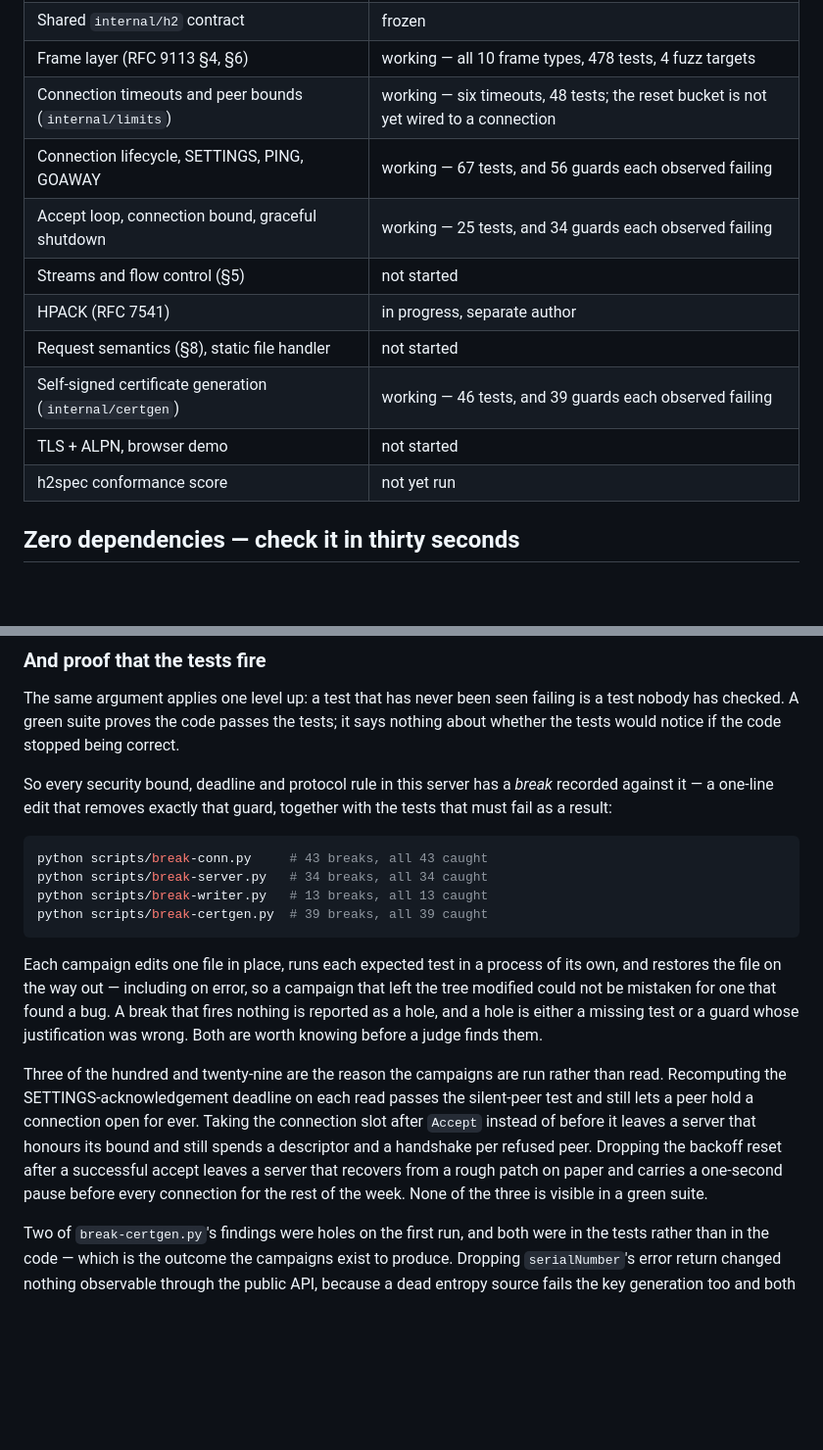
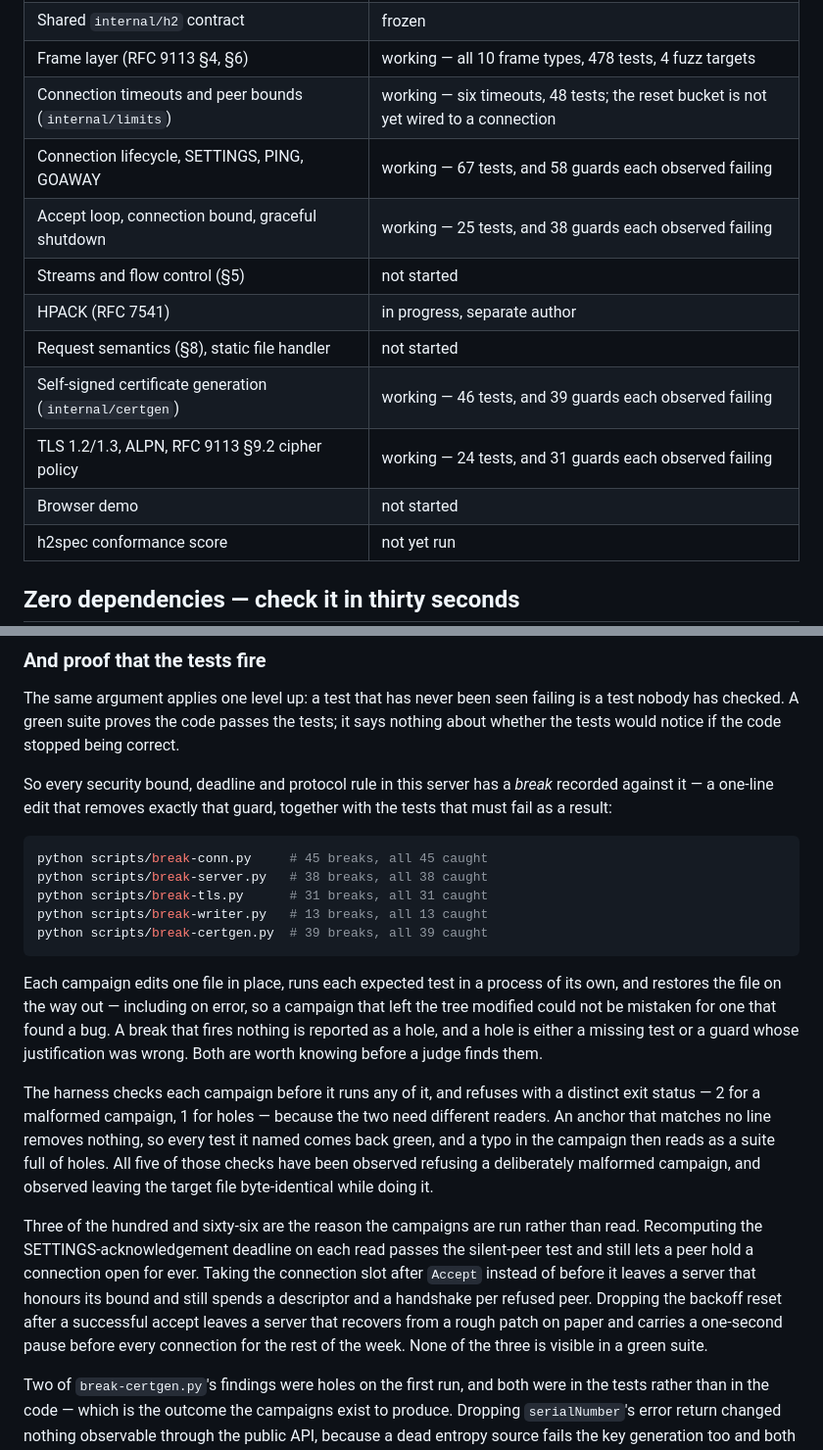
Before and after one commit to choksi2212/zerodeps-hackk, a Markdown page: README.md, 2 parts joined by grey strips. Shown at 98% size. GitHub-like rendering; blank space fills up the shorter version.

Commit message:
README: record the TLS layer and what its campaign measured
The status table splits TLS from the browser demo, since the first works and the
second has not been started. Counts brought up to date: 58 guards on the
connection layer, 38 on the accept layer, 31 on TLS, 166 in total.

Four new paragraphs, all of them things a reader would otherwise have to
reconstruct: the two self-referential assertions the TLS campaign caught, why
crypto/tls does not keep HTTP/1.1 clients off an h2-only port, and the two
guards whose breaks are measurements rather than catches. The crash count was
already stale by one and is now six; the list of guards with no break at all
gains discard's two, with the reason each is a genuine gap.

````diff
--- a/README.md
+++ b/README.md
@@ -14,13 +14,14 @@ This section is kept honest as the build proceeds; nothing is claimed here befor
 | Shared `internal/h2` contract | frozen |
 | Frame layer (RFC 9113 §4, §6) | working — all 10 frame types, 478 tests, 4 fuzz targets |
 | Connection timeouts and peer bounds (`internal/limits`) | working — six timeouts, 48 tests; the reset bucket is not yet wired to a connection |
-| Connection lifecycle, SETTINGS, PING, GOAWAY | working — 67 tests, and 56 guards each observed failing |
-| Accept loop, connection bound, graceful shutdown | working — 25 tests, and 34 guards each observed failing |
+| Connection lifecycle, SETTINGS, PING, GOAWAY | working — 67 tests, and 58 guards each observed failing |
+| Accept loop, connection bound, graceful shutdown | working — 25 tests, and 38 guards each observed failing |
 | Streams and flow control (§5) | not started |
 | HPACK (RFC 7541) | in progress, separate author |
 | Request semantics (§8), static file handler | not started |
 | Self-signed certificate generation (`internal/certgen`) | working — 46 tests, and 39 guards each observed failing |
-| TLS + ALPN, browser demo | not started |
+| TLS 1.2/1.3, ALPN, RFC 9113 §9.2 cipher policy | working — 24 tests, and 31 guards each observed failing |
+| Browser demo | not started |
 | h2spec conformance score | not yet run |
 
 ## Zero dependencies — check it in thirty seconds
@@ -65,15 +66,18 @@ The same argument applies one level up: a test that has never been seen failing
 So every security bound, deadline and protocol rule in this server has a *break* recorded against it — a one-line edit that removes exactly that guard, together with the tests that must fail as a result:
 
 ```bash
-python scripts/break-conn.py     # 43 breaks, all 43 caught
-python scripts/break-server.py   # 34 breaks, all 34 caught
+python scripts/break-conn.py     # 45 breaks, all 45 caught
+python scripts/break-server.py   # 38 breaks, all 38 caught
+python scripts/break-tls.py      # 31 breaks, all 31 caught
 python scripts/break-writer.py   # 13 breaks, all 13 caught
 python scripts/break-certgen.py  # 39 breaks, all 39 caught
 ```
 
 Each campaign edits one file in place, runs each expected test in a process of its own, and restores the file on the way out — including on error, so a campaign that left the tree modified could not be mistaken for one that found a bug. A break that fires nothing is reported as a hole, and a hole is either a missing test or a guard whose justification was wrong. Both are worth knowing before a judge finds them.
 
-Three of the hundred and twenty-nine are the reason the campaigns are run rather than read. Recomputing the SETTINGS-acknowledgement deadline on each read passes the silent-peer test and still lets a peer hold a connection open for ever. Taking the connection slot after `Accept` instead of before it leaves a server that honours its bound and still spends a descriptor and a handshake per refused peer. Dropping the backoff reset after a successful accept leaves a server that recovers from a rough patch on paper and carries a one-second pause before every connection for the rest of the week. None of the three is visible in a green suite.
+The harness checks each campaign before it runs any of it, and refuses with a distinct exit status — 2 for a malformed campaign, 1 for holes — because the two need different readers. An anchor that matches no line removes nothing, so every test it named comes back green, and a typo in the campaign then reads as a suite full of holes. All five of those checks have been observed refusing a deliberately malformed campaign, and observed leaving the target file byte-identical while doing it.
+
+Three of the hundred and sixty-six are the reason the campaigns are run rather than read. Recomputing the SETTINGS-acknowledgement deadline on each read passes the silent-peer test and still lets a peer hold a connection open for ever. Taking the connection slot after `Accept` instead of before it leaves a server that honours its bound and still spends a descriptor and a handshake per refused peer. Dropping the backoff reset after a successful accept leaves a server that recovers from a rough patch on paper and carries a one-second pause before every connection for the rest of the week. None of the three is visible in a green suite.
 
 Two of `break-certgen.py`'s findings were holes on the first run, and both were in the tests rather than in the code — which is the outcome the campaigns exist to produce. Dropping `serialNumber`'s error return changed nothing observable through the public API, because a dead entropy source fails the key generation too and both failures wrap the same underlying error; the guard is now tested by calling the unexported function directly. Dropping `cert.Leaf = leaf` also changed nothing, because `crypto/tls` has set `Leaf` itself in `X509KeyPair` since Go 1.23 — the comment in the code claiming otherwise was simply wrong. It sets it only while the `x509keypairleaf` GODEBUG is on, and that is off for any module declaring `go 1.22` or older, so the test now switches it off and asserts against this package instead of against the standard library.
 
````
Also changed, not shown: other parts of README.md (+9 -1 lines).
